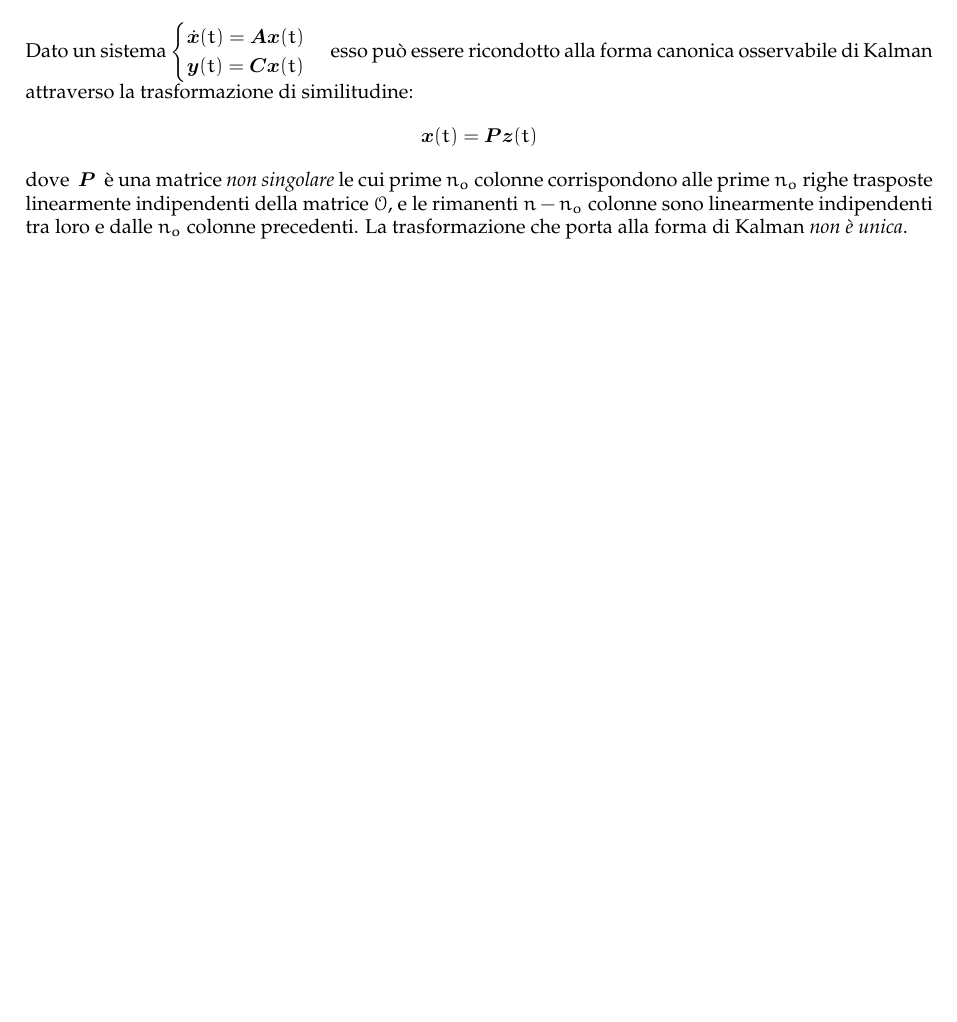
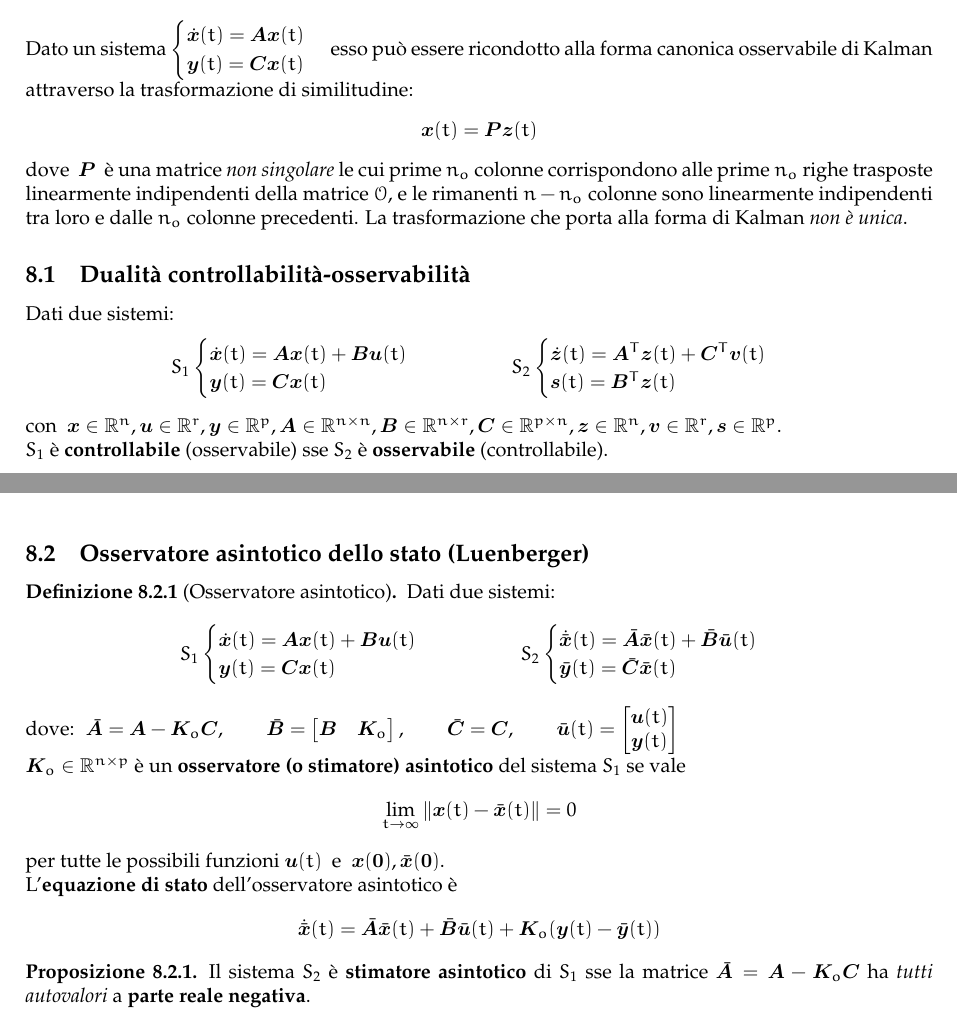
Before and after one commit to sentientmachin3/dispense-info-univr, a LaTeX document (magistrale/sistemi-dinamici/sistemi-dinamici.tex): part of page 25 of 25 before the commit and two parts of pages 25 and 26 of 26 after it, the two joined at a grey line, cut so that both start at the same text, the shorter picture padded with empty space. Compiled offline with pdfLaTeX.

Commit message:
added dualità oss-contr and osservatore asintotico

```diff
--- a/magistrale/sistemi-dinamici/sistemi-dinamici.tex
+++ b/magistrale/sistemi-dinamici/sistemi-dinamici.tex
@@ -1872,4 +1872,61 @@ rounded corners, minimum width=2cm, minimum height=2cm,text centered, draw=black
 			\vec{x}(t) = \vec{P}\vec{z}(t)
 			\]
 			dove $\ \vec{P}\ $ è una matrice \textit{non singolare} le cui prime $ n_o $ colonne corrispondono alle prime $ n_o $ righe trasposte linearmente indipendenti della matrice $ \mathcal{O} $, e le rimanenti $ n - n_o $ colonne sono linearmente indipendenti tra loro e dalle $ n_o $ colonne precedenti. La trasformazione che porta alla forma di Kalman \textit{non è unica}.
+
+	\subsection{Dualità controllabilità-osservabilità}
+		Dati due sistemi:
+		\[
+			S_1
+			\begin{cases}
+				\dot{\vec{x}}(t) = \vec{A}\vec{x}(t) + \vec{B}\vec{u}(t) \\
+				\vec{y}(t) = \vec{C}\vec{x}(t)
+			\end{cases}
+			\qquad\qquad
+			S_2
+			\begin{cases}
+				\dot{\vec{z}}(t) = \vec{A}^T\vec{z}(t) + \vec{C}^T\vec{v}(t) \\
+				\vec{s}(t) = \vec{B}^T\vec{z}(t)
+			\end{cases}
+		\]
+		con $ \ \vec{x}\in\R^n, \vec{u}\in\R^r, \vec{y}\in\R^p, \vec{A}\in\R^{n\times n}, \vec{B}\in\R^{n\times r}, \vec{C}\in\R^{p\times n}, \vec{z}\in\R^n, \vec{v}\in\R^r, \vec{s}\in\R^p $.\\
+		$ S_1 $ è \textbf{controllabile} (osservabile) sse $ S_2 $ è \textbf{osservabile} (controllabile).
+
+	\subsection{Osservatore asintotico dello stato (Luenberger)}
+		\begin{defn}[Osservatore asintotico]
+		Dati due sistemi:
+			\[
+				S_1
+				\begin{cases}
+					\dot{\vec{x}}(t) = \vec{A}\vec{x}(t) + \vec{B}\vec{u}(t) \\
+					\vec{y}(t) = \vec{C}\vec{x}(t)
+				\end{cases}
+				\qquad\qquad
+				S_2
+				\begin{cases}
+					\dot{\bar{\vec{x}}}(t) = \bar{\vec{A}}\bar{\vec{x}}(t) + \bar{\vec{B}}\bar{\vec{u}}(t) \\
+					\bar{\vec{y}}(t) = \bar{\vec{C}}\bar{\vec{x}}(t)
+				\end{cases}
+			\]
+			dove: $ \ \bar{\vec{A}} = \vec{A} - \vec{K}_o \vec{C}, \qquad \bar{\vec{B}} = \begin{bmatrix}
+			\vec{B} & \vec{K}_o
+			\end{bmatrix}, \qquad \bar{\vec{C}} = \vec{C}, \qquad \bar{\vec{u}}(t) = \begin{bmatrix}
+			\vec{u}(t) \\ \vec{y}(t)
+			\end{bmatrix}  $\\
+			$ \vec{K}_o \in \R^{n\times p} $ è un \textbf{osservatore (o stimatore) asintotico} del sistema $ S_1 $ se vale
+			\[
+				\lim_{t\rightarrow \infty} \| \vec{x}(t) - \bar{\vec{x}}(t) \| = 0
+			\]
+			per tutte le possibili funzioni $ \vec{u}(t)\ $ e $\ \vec{x}(\vec{0}), \bar{\vec{x}}(\vec{0}) $.\\
+			L'\textbf{equazione di stato} dell'osservatore asintotico è
+			\[
+				\dot{\bar{\vec{x}}}(t) = \bar{\vec{A}}\bar{\vec{x}}(t) + \bar{\vec{B}}\bar{\vec{u}}(t) +
+				\vec{K}_o(\vec{y}(t) - \bar{\vec{y}}(t))
+			\]
+		\end{defn}
+
+		\begin{prop}
+			Il sistema $ S_2 $ è \textbf{stimatore asintotico} di $ S_1 $ sse la matrice $ \bar{\vec{A}} = \vec{A} - \vec{K}_o\vec{C} $ ha \textit{tutti autovalori} a \textbf{parte reale negativa}.
+		\end{prop}
+
+
 \end{document}
```
Also changed, not shown: magistrale/sistemi-dinamici/sistemi-dinamici.pdf.
